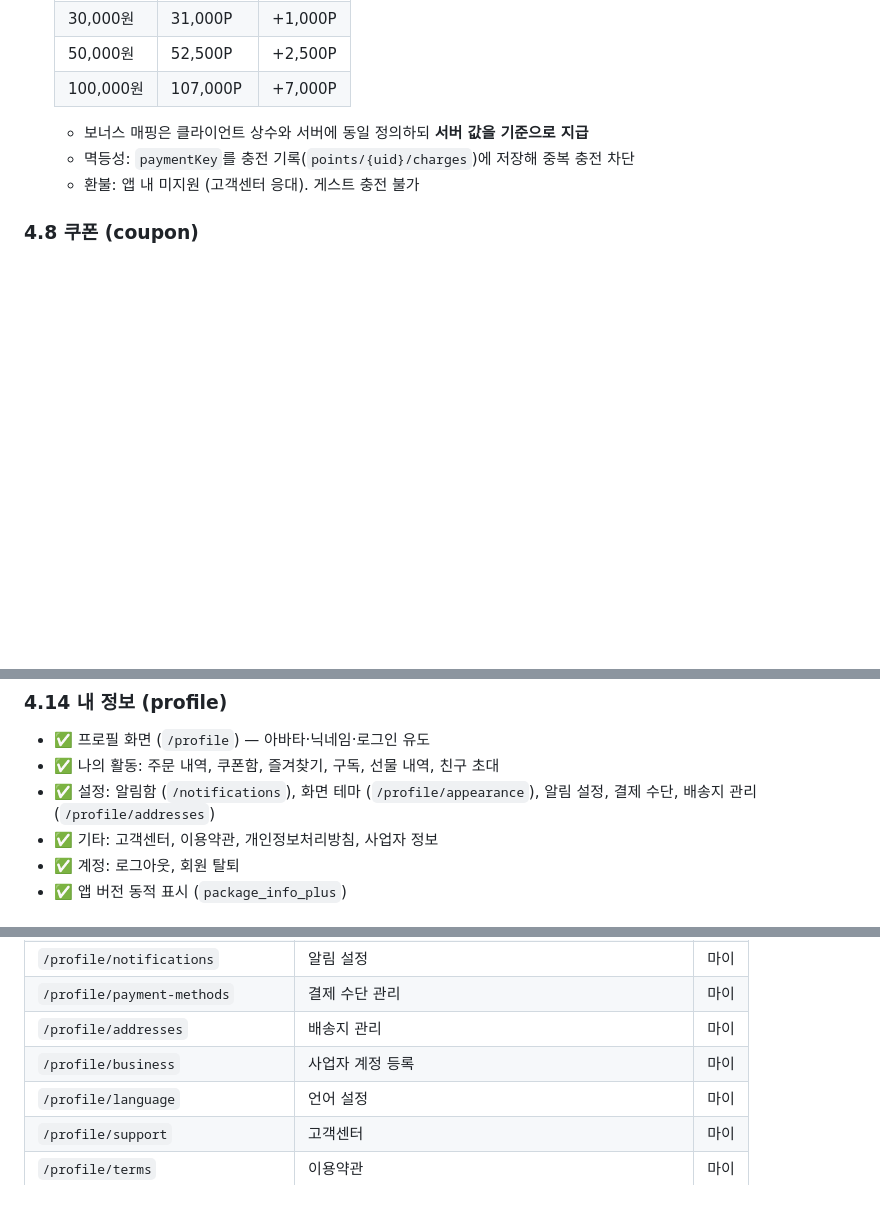
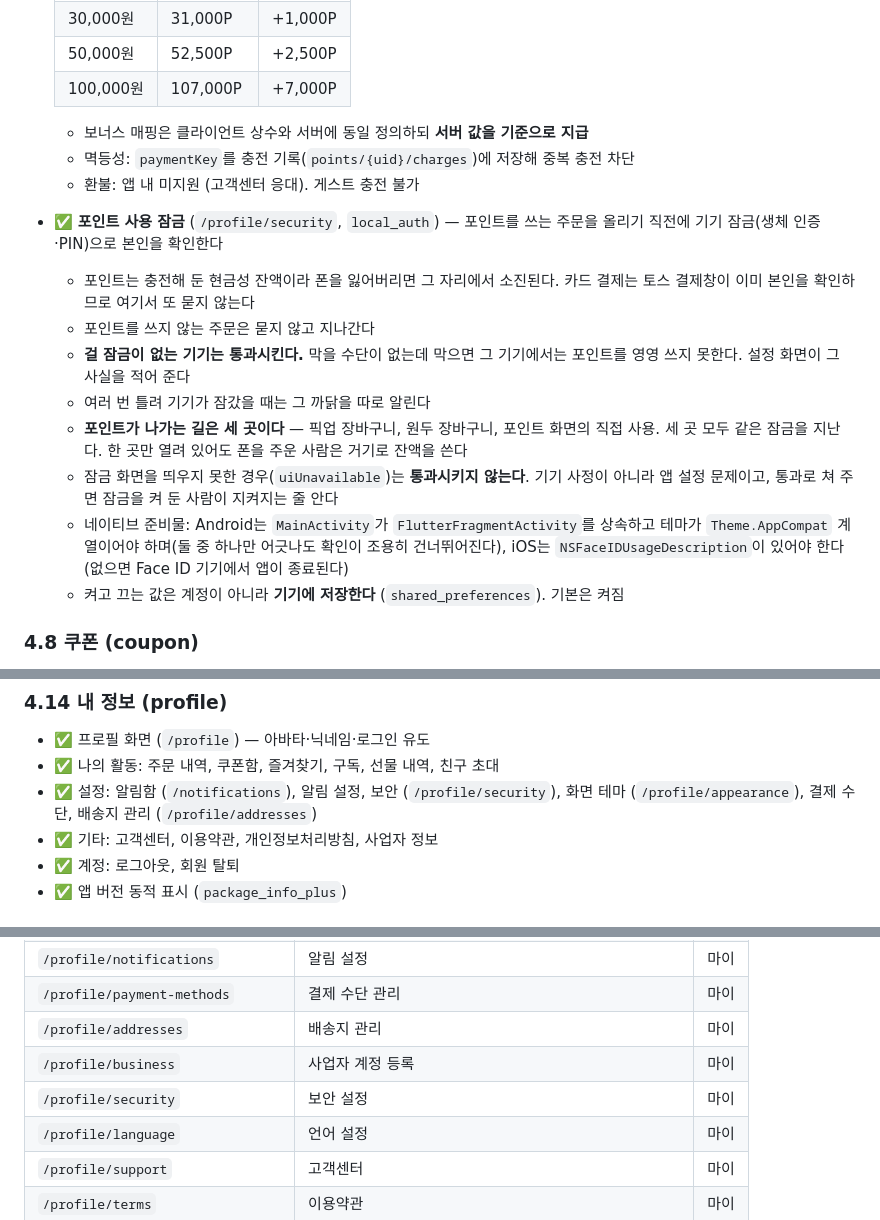
Before and after one commit to suengwone/ethanscafe, a Markdown page: REQUIREMENTS.md, 3 parts joined by grey strips. GitHub-like rendering; blank space fills up the shorter version.

Commit message:
Write down the points lock
Co-Authored-By: Claude Opus 5 (1M context) <noreply@anthropic.com>
Claude-Session: https://claude.ai/code/session_017JBbZvPVzScr1Qo7n3M82b

```diff
--- a/REQUIREMENTS.md
+++ b/REQUIREMENTS.md
@@ -120,6 +120,16 @@
   - 멱등성: `paymentKey`를 충전 기록(`points/{uid}/charges`)에 저장해 중복 충전 차단
   - 환불: 앱 내 미지원 (고객센터 응대). 게스트 충전 불가
 
+- ✅ **포인트 사용 잠금** (`/profile/security`, `local_auth`) — 포인트를 쓰는 주문을 올리기 직전에 기기 잠금(생체 인증·PIN)으로 본인을 확인한다
+  - 포인트는 충전해 둔 현금성 잔액이라 폰을 잃어버리면 그 자리에서 소진된다. 카드 결제는 토스 결제창이 이미 본인을 확인하므로 여기서 또 묻지 않는다
+  - 포인트를 쓰지 않는 주문은 묻지 않고 지나간다
+  - **걸 잠금이 없는 기기는 통과시킨다.** 막을 수단이 없는데 막으면 그 기기에서는 포인트를 영영 쓰지 못한다. 설정 화면이 그 사실을 적어 준다
+  - 여러 번 틀려 기기가 잠갔을 때는 그 까닭을 따로 알린다
+  - **포인트가 나가는 길은 세 곳이다** — 픽업 장바구니, 원두 장바구니, 포인트 화면의 직접 사용. 세 곳 모두 같은 잠금을 지난다. 한 곳만 열려 있어도 폰을 주운 사람은 거기로 잔액을 쓴다
+  - 잠금 화면을 띄우지 못한 경우(`uiUnavailable`)는 **통과시키지 않는다**. 기기 사정이 아니라 앱 설정 문제이고, 통과로 쳐 주면 잠금을 켜 둔 사람이 지켜지는 줄 안다
+  - 네이티브 준비물: Android는 `MainActivity`가 `FlutterFragmentActivity`를 상속하고 테마가 `Theme.AppCompat` 계열이어야 하며(둘 중 하나만 어긋나도 확인이 조용히 건너뛰어진다), iOS는 `NSFaceIDUsageDescription`이 있어야 한다 (없으면 Face ID 기기에서 앱이 종료된다)
+  - 켜고 끄는 값은 계정이 아니라 **기기에 저장한다** (`shared_preferences`). 기본은 켜짐
+
 ### 4.8 쿠폰 (coupon)
 - ✅ 쿠폰함 (`/profile/coupons`) — 사용 가능/사용 완료 탭, 뱃지 카운트
 - ✅ 매장 사용 처리 플로우 (바텀시트에서 직원 확인 후 사용 처리)
@@ -179,7 +189,7 @@
 ### 4.14 내 정보 (profile)
 - ✅ 프로필 화면 (`/profile`) — 아바타·닉네임·로그인 유도
 - ✅ 나의 활동: 주문 내역, 쿠폰함, 즐겨찾기, 구독, 선물 내역, 친구 초대
-- ✅ 설정: 알림함 (`/notifications`), 화면 테마 (`/profile/appearance`), 알림 설정, 결제 수단, 배송지 관리 (`/profile/addresses`)
+- ✅ 설정: 알림함 (`/notifications`), 알림 설정, 보안 (`/profile/security`), 화면 테마 (`/profile/appearance`), 결제 수단, 배송지 관리 (`/profile/addresses`)
 - ✅ 기타: 고객센터, 이용약관, 개인정보처리방침, 사업자 정보
 - ✅ 계정: 로그아웃, 회원 탈퇴
 - ✅ 앱 버전 동적 표시 (`package_info_plus`)
@@ -447,6 +457,7 @@
 | `/profile/payment-methods` | 결제 수단 관리 | 마이 |
 | `/profile/addresses` | 배송지 관리 | 마이 |
 | `/profile/business` | 사업자 계정 등록 | 마이 |
+| `/profile/security` | 보안 설정 | 마이 |
 | `/profile/language` | 언어 설정 | 마이 |
 | `/profile/support` | 고객센터 | 마이 |
 | `/profile/terms` | 이용약관 | 마이 |
```
Also changed, not shown: other parts of REQUIREMENTS.md (+1 -0 lines).
